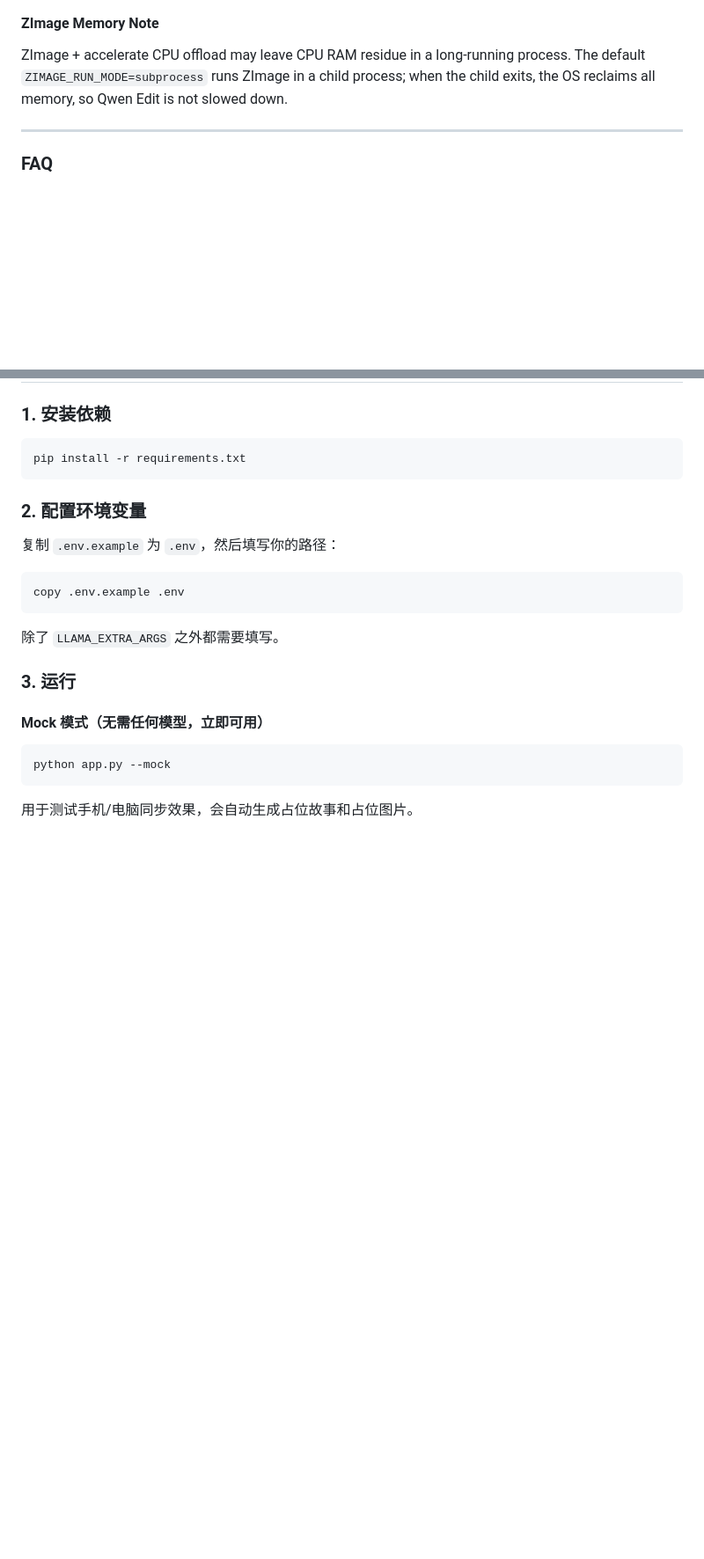
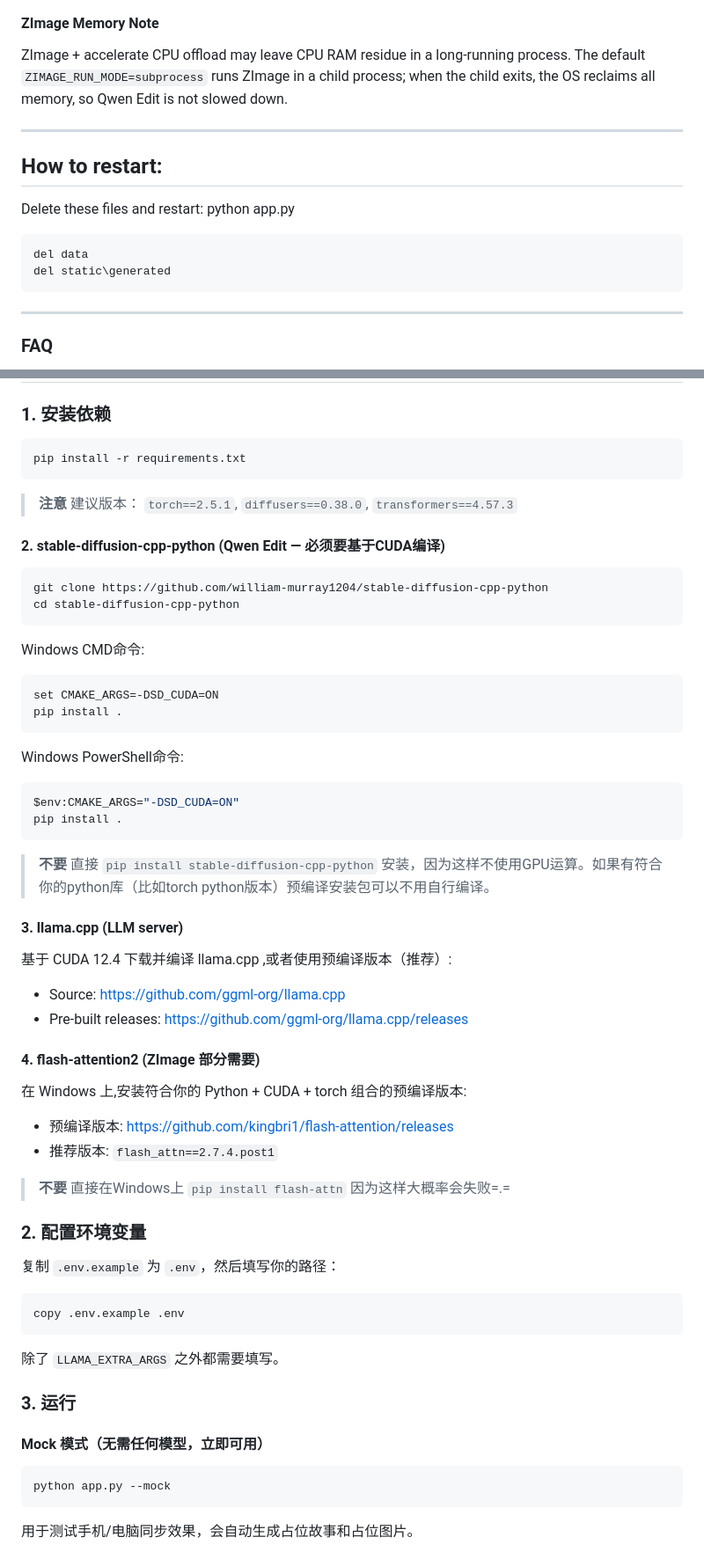
Before and after one commit to BingLiHanShuang/oh-my-comic, a Markdown page: README.md, 2 parts joined by grey strips. Shown at 88% size. GitHub-like rendering; blank space fills up the shorter version.

Commit message:
Update: Readme.
- Add Chinese stable-diffusion-cpp-python installation.
- Add English restart method.

````diff
--- a/README.md
+++ b/README.md
@@ -238,6 +238,17 @@ ZImage + accelerate CPU offload may leave CPU RAM residue in a long-running proc
 
 ---
 
+## How to restart:
+
+Delete these files and restart: python app.py
+
+```bat
+del data
+del static\generated
+```
+
+---
+
 ### FAQ
 
 **Q: Mobile cannot access port 5001**
@@ -374,6 +385,46 @@ oh-my-comic/
 ```bat
 pip install -r requirements.txt
 ```
+
+> **注意** 建议版本： `torch==2.5.1`, `diffusers==0.38.0`, `transformers==4.57.3`
+
+#### 2. stable-diffusion-cpp-python (Qwen Edit — 必须要基于CUDA编译)
+
+```bat
+git clone https://github.com/william-murray1204/stable-diffusion-cpp-python
+cd stable-diffusion-cpp-python
+```
+
+Windows CMD命令:
+```bat
+set CMAKE_ARGS=-DSD_CUDA=ON
+pip install .
+```
+
+Windows PowerShell命令:
+```powershell
+$env:CMAKE_ARGS="-DSD_CUDA=ON"
+pip install .
+```
+
+> **不要** 直接 `pip install stable-diffusion-cpp-python` 安装，因为这样不使用GPU运算。如果有符合你的python库（比如torch python版本）预编译安装包可以不用自行编译。
+
+#### 3. llama.cpp (LLM server)
+
+基于 CUDA 12.4 下载并编译 llama.cpp ,或者使用预编译版本（推荐）:
+
+- Source: https://github.com/ggml-org/llama.cpp
+- Pre-built releases: https://github.com/ggml-org/llama.cpp/releases
+
+#### 4. flash-attention2 (ZImage 部分需要)
+
+在 Windows 上,安装符合你的 Python + CUDA + torch 组合的预编译版本:
+
+- 预编译版本: https://github.com/kingbri1/flash-attention/releases
+- 推荐版本: `flash_attn==2.7.4.post1`
+
+> **不要** 直接在Windows上 `pip install flash-attn` 因为这样大概率会失败=.=
+
 
 ### 2. 配置环境变量
 
````
